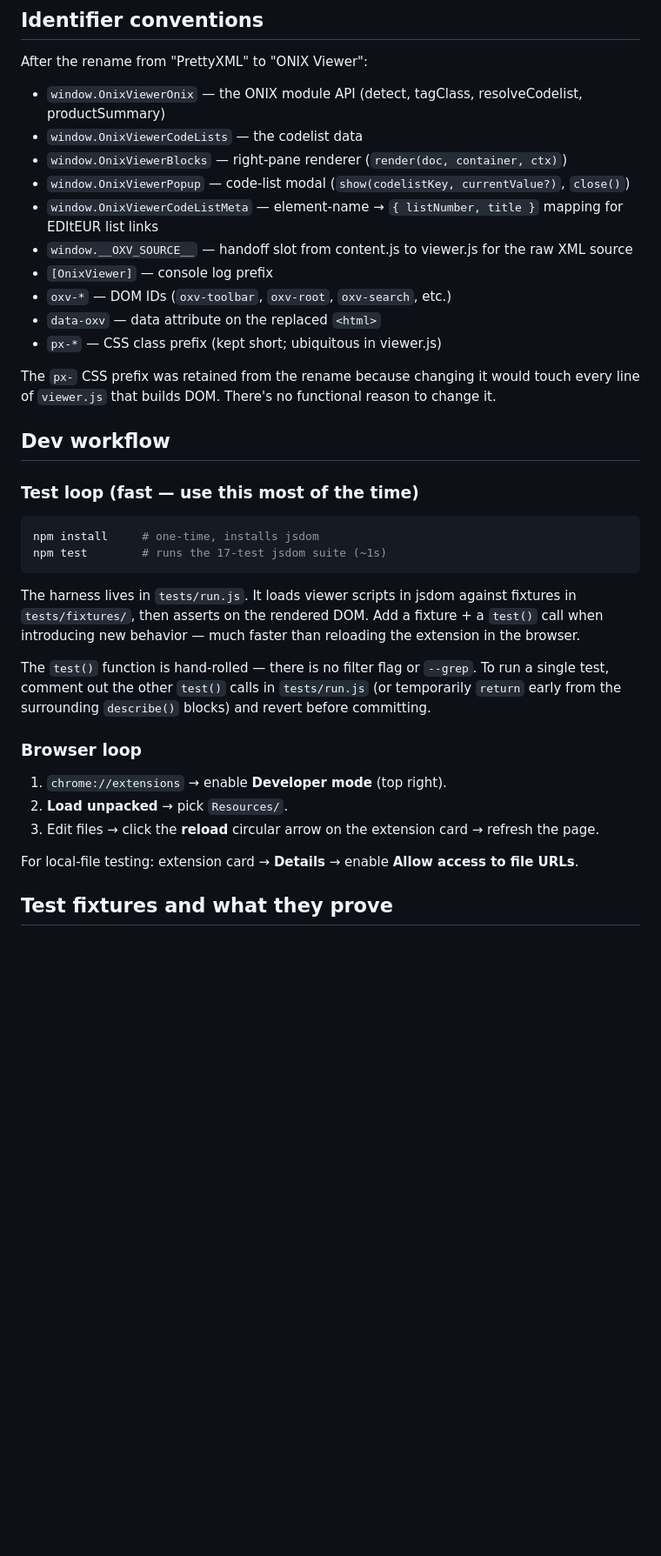
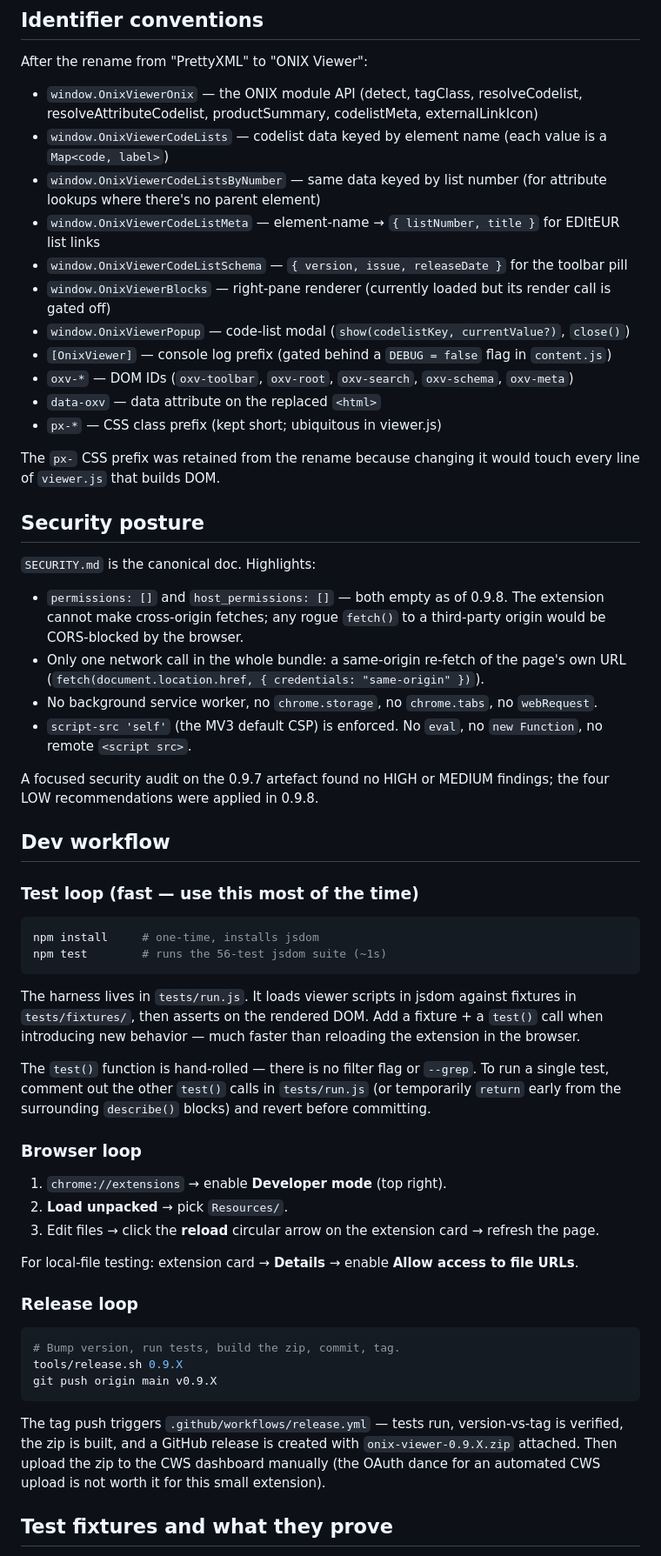
Before and after one commit to rognlien/onix-viewer, a Markdown page: CLAUDE.md, the part around one of its changes. Shown at 87% size. GitHub-like rendering; blank space fills up the shorter version.

````diff
--- a/CLAUDE.md
+++ b/CLAUDE.md
@@ -94,25 +137,38 @@ Why generated: the original hand-curated subset diverged from the schema in subt
 ## Identifier conventions
 
 After the rename from "PrettyXML" to "ONIX Viewer":
-- `window.OnixViewerOnix` — the ONIX module API (detect, tagClass, resolveCodelist, productSummary)
-- `window.OnixViewerCodeLists` — the codelist data
-- `window.OnixViewerBlocks` — right-pane renderer (`render(doc, container, ctx)`)
+- `window.OnixViewerOnix` — the ONIX module API (detect, tagClass, resolveCodelist, resolveAttributeCodelist, productSummary, codelistMeta, externalLinkIcon)
+- `window.OnixViewerCodeLists` — codelist data keyed by element name (each value is a `Map<code, label>`)
+- `window.OnixViewerCodeListsByNumber` — same data keyed by list number (for attribute lookups where there's no parent element)
+- `window.OnixViewerCodeListMeta` — element-name → `{ listNumber, title }` for EDItEUR list links
+- `window.OnixViewerCodeListSchema` — `{ version, issue, releaseDate }` for the toolbar pill
+- `window.OnixViewerBlocks` — right-pane renderer (currently loaded but its render call is gated off)
 - `window.OnixViewerPopup` — code-list modal (`show(codelistKey, currentValue?)`, `close()`)
-- `window.OnixViewerCodeListMeta` — element-name → `{ listNumber, title }` mapping for EDItEUR list links
-- `window.__OXV_SOURCE__` — handoff slot from content.js to viewer.js for the raw XML source
-- `[OnixViewer]` — console log prefix
-- `oxv-*` — DOM IDs (`oxv-toolbar`, `oxv-root`, `oxv-search`, etc.)
+- `[OnixViewer]` — console log prefix (gated behind a `DEBUG = false` flag in `content.js`)
+- `oxv-*` — DOM IDs (`oxv-toolbar`, `oxv-root`, `oxv-search`, `oxv-schema`, `oxv-meta`)
 - `data-oxv` — data attribute on the replaced `<html>`
 - `px-*` — CSS class prefix (kept short; ubiquitous in viewer.js)
 
-The `px-` CSS prefix was retained from the rename because changing it would touch every line of `viewer.js` that builds DOM. There's no functional reason to change it.
+The `px-` CSS prefix was retained from the rename because changing it would touch every line of `viewer.js` that builds DOM.
+
+## Security posture
+
+`SECURITY.md` is the canonical doc. Highlights:
+
+- `permissions: []` and `host_permissions: []` — both empty as of 0.9.8. The extension cannot make cross-origin fetches; any rogue `fetch()` to a third-party origin would be CORS-blocked by the browser.
+- Only one network call in the whole bundle: a same-origin re-fetch of the page's own URL (`fetch(document.location.href, { credentials: "same-origin" })`).
+- No background service worker, no `chrome.storage`, no `chrome.tabs`, no `webRequest`.
+- `script-src 'self'` (the MV3 default CSP) is enforced. No `eval`, no `new Function`, no remote `<script src>`.
+
+A focused security audit on the 0.9.7 artefact found no HIGH or MEDIUM findings; the four LOW recommendations were applied in 0.9.8.
 
 ## Dev workflow
 
 ### Test loop (fast — use this most of the time)
+
 ```bash
 npm install     # one-time, installs jsdom
-npm test        # runs the 17-test jsdom suite (~1s)
+npm test        # runs the 56-test jsdom suite (~1s)
 ```
 
 The harness lives in `tests/run.js`. It loads viewer scripts in jsdom against fixtures in `tests/fixtures/`, then asserts on the rendered DOM. Add a fixture + a `test()` call when introducing new behavior — much faster than reloading the extension in the browser.
@@ -120,11 +176,22 @@ The harness lives in `tests/run.js`. It loads viewer scripts in jsdom against fi
 The `test()` function is hand-rolled — there is no filter flag or `--grep`. To run a single test, comment out the other `test()` calls in `tests/run.js` (or temporarily `return` early from the surrounding `describe()` blocks) and revert before committing.
 
 ### Browser loop
+
 1. `chrome://extensions` → enable **Developer mode** (top right).
 2. **Load unpacked** → pick `Resources/`.
 3. Edit files → click the **reload** circular arrow on the extension card → refresh the page.
 
 For local-file testing: extension card → **Details** → enable **Allow access to file URLs**.
+
+### Release loop
+
+```bash
+# Bump version, run tests, build the zip, commit, tag.
+tools/release.sh 0.9.X
+git push origin main v0.9.X
+```
+
+The tag push triggers `.github/workflows/release.yml` — tests run, version-vs-tag is verified, the zip is built, and a GitHub release is created with `onix-viewer-0.9.X.zip` attached. Then upload the zip to the CWS dashboard manually (the OAuth dance for an automated CWS upload is not worth it for this small extension).
 
 ## Test fixtures and what they prove
 
````
Also changed, not shown: other parts of CLAUDE.md (+86 -37 lines), CHANGELOG.md (added, +127 -0 lines), README.md (+8 -5 lines).
